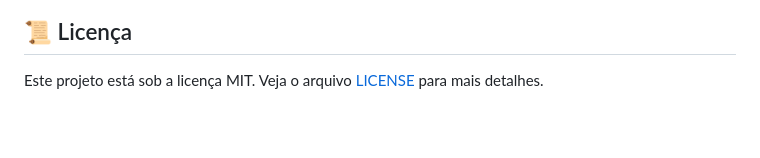
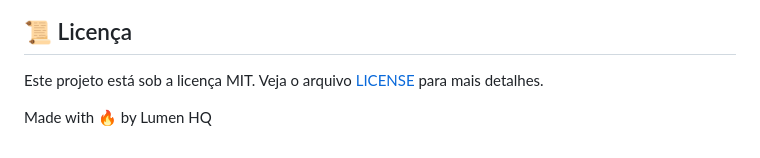
Before and after one commit to stanleygomes/run-noah-run, a Markdown page: README.md, the part around the change. GitHub-like rendering; blank space fills up the shorter version.

Commit message:
docs: add credit note to README
Add a credit note to the README file.

```diff
--- a/README.md
+++ b/README.md
@@ -101,3 +101,5 @@ O motor e a lógica do jogo foram adaptados a partir do excelente trabalho do re
 ## 📜 Licença
 
 Este projeto está sob a licença MIT. Veja o arquivo [LICENSE](LICENSE) para mais detalhes.
+
+Made with 🔥 by Lumen HQ
```
